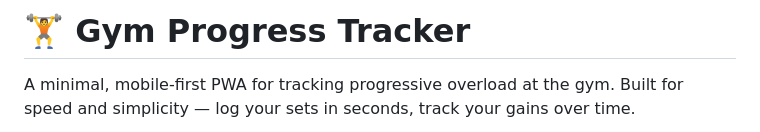
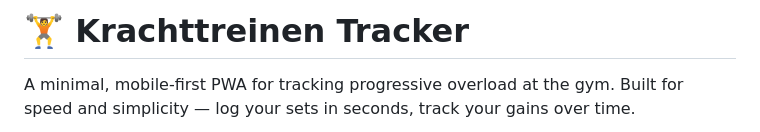
Before and after one commit to chardrizard/krachttreinen-tracker, a Markdown page: README.md, the part around the change. Drawn GitHub-style.

Commit message:
Rename project from Gym Progress Tracker to Krachttreinen Tracker

```diff
--- a/README.md
+++ b/README.md
@@ -1,4 +1,4 @@
-# 🏋️ Gym Progress Tracker
+# 🏋️ Krachttreinen Tracker
 
 A minimal, mobile-first PWA for tracking progressive overload at the gym. Built for speed and simplicity — log your sets in seconds, track your gains over time.
 
```
